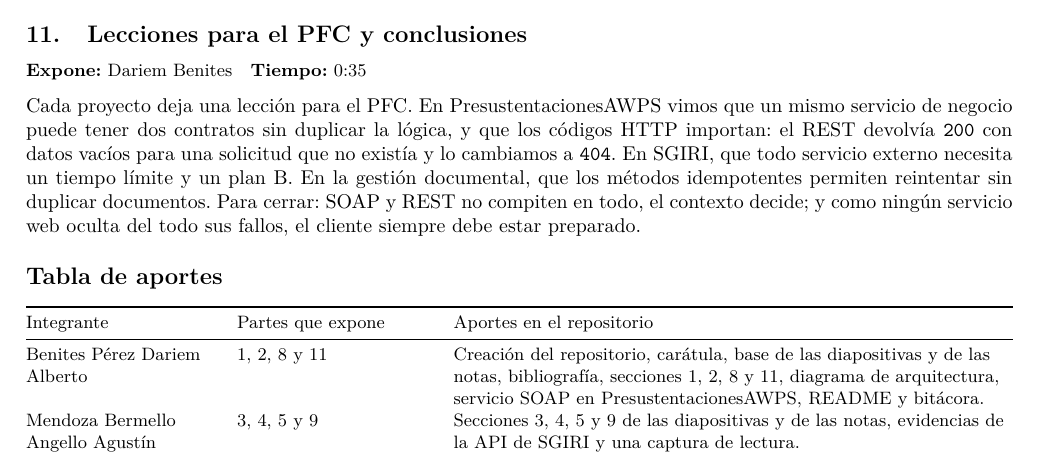
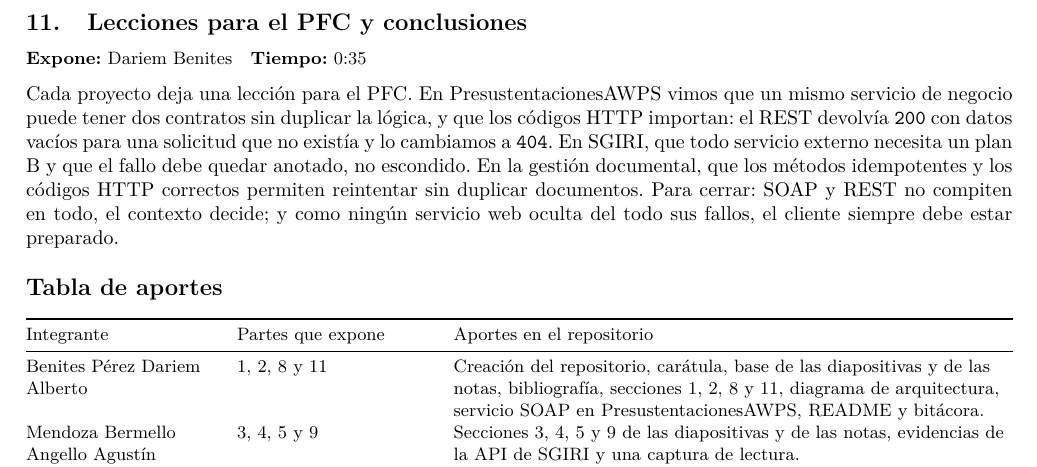
Before and after one commit to DALBEZ-ROG/AD-EXP-1-BMR, a LaTeX document (notas/main.tex, which reads notas/secciones/11-lecciones.tex): part of page 3 of 6, cut so that both start at the same text. Compiled offline with pdfLaTeX.

Commit message:
Subo notas final con aportes y declaracion

```diff
--- a/notas/secciones/11-lecciones.tex
+++ b/notas/secciones/11-lecciones.tex
@@ -1 +1 @@
-Cada proyecto deja una lección para el PFC. En PresustentacionesAWPS vimos que un mismo servicio de negocio puede tener dos contratos sin duplicar la lógica, y que los códigos HTTP importan: el REST devolvía \texttt{200} con datos vacíos para una solicitud que no existía y lo cambiamos a \texttt{404}. En SGIRI, que todo servicio externo necesita un tiempo límite y un plan B. En la gestión documental, que los métodos idempotentes permiten reintentar sin duplicar documentos. Para cerrar: SOAP y REST no compiten en todo, el contexto decide; y como ningún servicio web oculta del todo sus fallos, el cliente siempre debe estar preparado.
+Cada proyecto deja una lección para el PFC. En PresustentacionesAWPS vimos que un mismo servicio de negocio puede tener dos contratos sin duplicar la lógica, y que los códigos HTTP importan: el REST devolvía \texttt{200} con datos vacíos para una solicitud que no existía y lo cambiamos a \texttt{404}. En SGIRI, que todo servicio externo necesita un plan B y que el fallo debe quedar anotado, no escondido. En la gestión documental, que los métodos idempotentes y los códigos HTTP correctos permiten reintentar sin duplicar documentos. Para cerrar: SOAP y REST no compiten en todo, el contexto decide; y como ningún servicio web oculta del todo sus fallos, el cliente siempre debe estar preparado.
```
